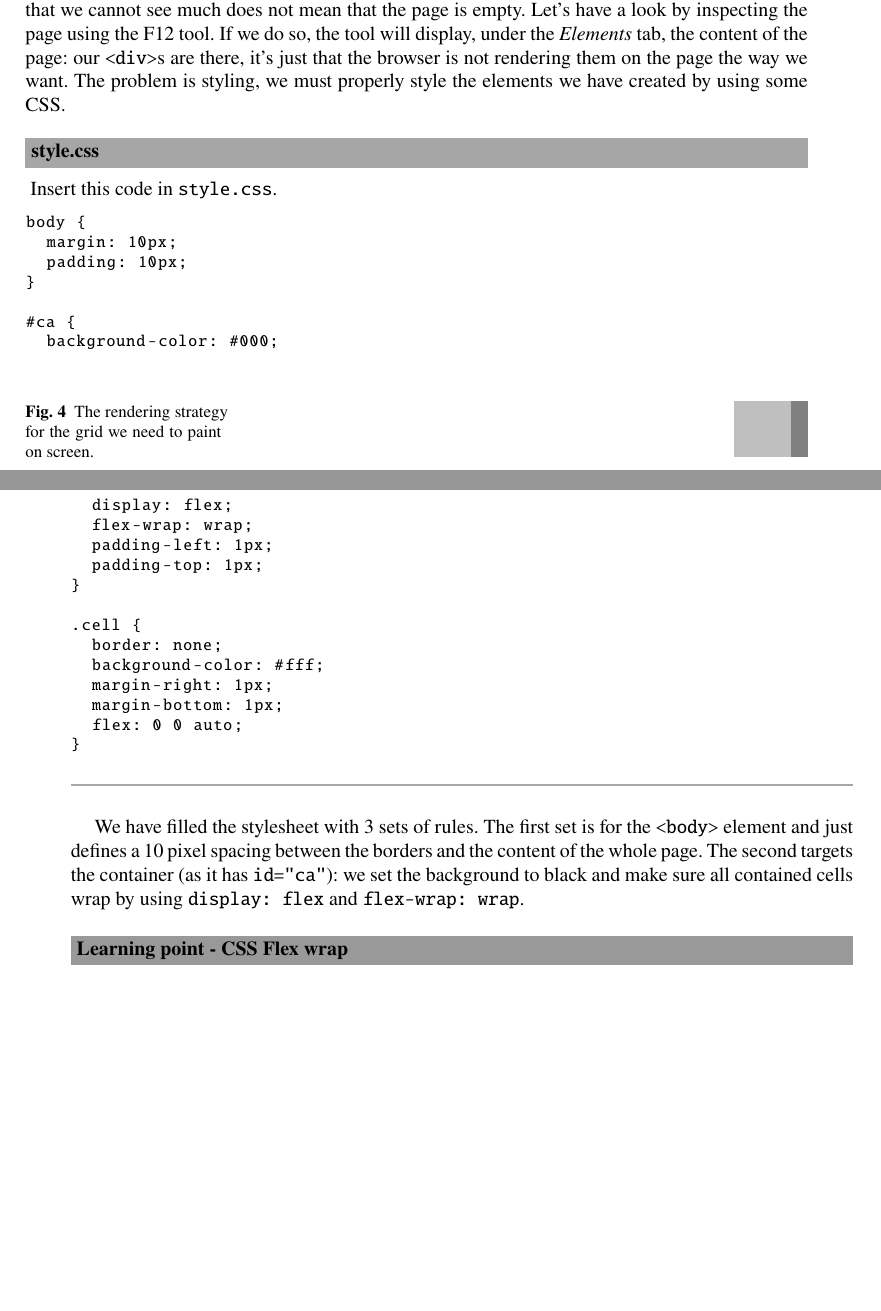
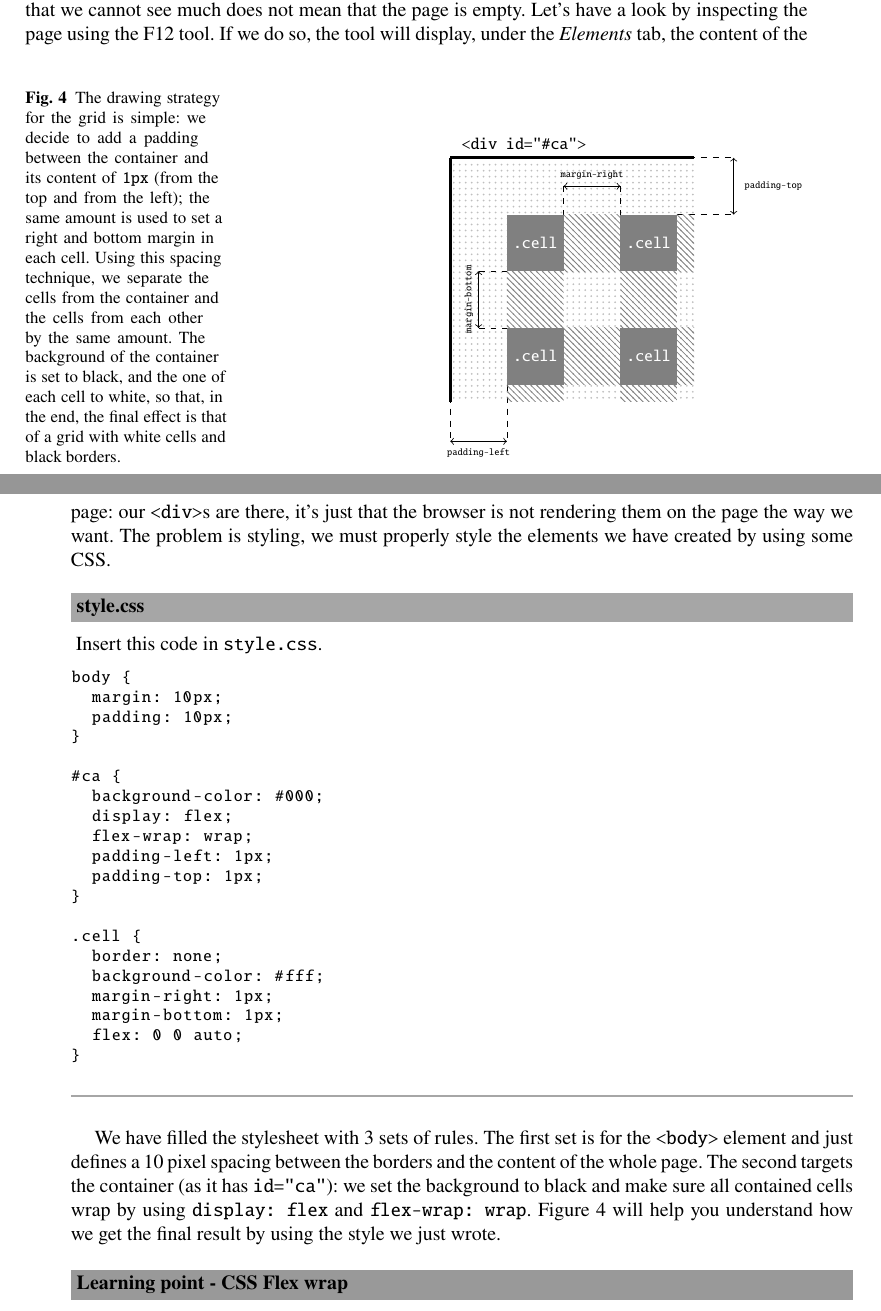
Before and after one commit to andry-tino/book-programming-science, a LaTeX document (cellular-automata/index.tex, which reads cellular-automata/diag-gridlayout.tex, cellular-automata/simpleca.tex): two parts of pages 12 and 13 of 28 before the commit and two parts of pages 12 and 13 of 29 after it, joined at a grey line, cut so that both start at the same text, the shorter picture padded with empty space. Compiled offline with pdfLaTeX.

Commit message:
Adding last diagram for simpleca

```diff
--- a/cellular-automata/diag-gridlayout.tex
+++ b/cellular-automata/diag-gridlayout.tex
@@ -4,11 +4,51 @@
 
 \begin{tikzpicture}
 
-\tikzmath{
-	\S = 0.7;
-}
+\pgfdeclarepatternformonly{mydots}{\pgfqpoint{-1pt}{-1pt}}{\pgfqpoint{1pt}{1pt}}{\pgfqpoint{2pt}{2pt}}% original definition: \pgfqpoint{3pt}{3pt}
+{%
+  \pgfpathcircle{\pgfqpoint{0pt}{0pt}}{.5pt}%
+  \pgfusepath{fill}%
+}%
 
-\fill[lightgray] (0,0) rectangle (1,1);
-\fill[gray] (1,0) rectangle (1.3,1);
+% Base
+\fill[pattern=dots,pattern color=lightgray] (0.05,-0.08) rectangle (4.3,-4.3);
+\draw[ultra thick] (0,0) -- (0,-4.3);
+\draw[ultra thick] (0,0) -- (4.3,0);
+\fill[fill=gray] (1,-1) rectangle (2,-2) node[pos=.5,color=white] {\footnotesize \texttt{.cell}};
+\fill[fill=gray] (3,-1) rectangle (4,-2) node[pos=.5,color=white] {\footnotesize \texttt{.cell}};
+\fill[fill=gray] (1,-3) rectangle (2,-4) node[pos=.5,color=white] {\footnotesize \texttt{.cell}};
+\fill[fill=gray] (3,-3) rectangle (4,-4) node[pos=.5,color=white] {\footnotesize \texttt{.cell}};
+
+% Measures
+\draw[<->] (5,0) -- (5,-1);
+\draw[<->] (0,-5) -- (1,-5);
+\draw[dashed] (4,0) -- (5,0);
+\draw[dashed] (4,-1) -- (5,-1);
+\draw[dashed] (0,-4) -- (0,-5);
+\draw[dashed] (1,-4) -- (1,-5);
+
+\draw[<->] (2,-0.5) -- (3,-0.5);
+\draw[<->] (0.5,-2) -- (0.5,-3);
+\draw[dashed] (2,-0.5) -- (2,-1);
+\draw[dashed] (3,-0.5) -- (3,-1);
+\draw[dashed] (0.5,-2) -- (1,-2);
+\draw[dashed] (0.5,-3) -- (1,-3);
+
+% Margins
+\fill[pattern=north west lines,pattern color=gray] (2,-1) rectangle (3,-2);
+\fill[pattern=north west lines,pattern color=gray] (1,-2) rectangle (2,-3);
+\fill[pattern=north west lines,pattern color=gray] (3,-2) rectangle (4,-3);
+\fill[pattern=north west lines,pattern color=gray] (2,-3) rectangle (3,-4);
+\fill[pattern=north west lines,pattern color=gray] (4,-1) rectangle (4.3,-2);
+\fill[pattern=north west lines,pattern color=gray] (4,-3) rectangle (4.3,-4);
+\fill[pattern=north west lines,pattern color=gray] (1,-4) rectangle (2,-4.3);
+\fill[pattern=north west lines,pattern color=gray] (3,-4) rectangle (4,-4.3);
+
+% Desc
+\node[] at (1.3,0.25) {\footnotesize \texttt{<div id="\#ca">}};
+\node[] at (5.7,-0.5) {\tiny \texttt{padding-top}};
+\node[] at (2.5,-0.3) {\tiny \texttt{margin-right}};
+\node[] at (0.5,-5.2) {\tiny \texttt{padding-left}};
+\node[rotate=90,anchor=north] at (0.15,-2.5) {\tiny \texttt{margin-bottom}};
 
 \end{tikzpicture}
--- a/cellular-automata/simpleca.tex
+++ b/cellular-automata/simpleca.tex
@@ -279,7 +279,13 @@
 % If not, use
 %\picplace{5cm}{2cm} % Give the correct figure height and width in cm
 %
-\caption{The rendering strategy for the grid we need to paint on screen.}
+\caption{The drawing strategy for the grid
+is simple: we decide to add a padding between the container
+and its content of \texttt{1px} (from the top and from the left);
+the same amount is used to set a right and bottom margin in each cell. Using this spacing
+technique, we separate the cells from the container and the cells from each other by the same
+amount. The background of the container is set to black, and the one of each cell to white, so
+that, in the end, the final effect is that of a grid with white cells and black borders.}
 \label{fig:gridlayout}
 \end{figure}
 %
@@ -335,6 +341,8 @@
 The second targets
 the container (as it has \texttt{id="ca"}): we set the background to black and
 make sure all contained cells wrap by using \texttt{display: flex} and \texttt{flex-wrap: wrap}.
+Figure \ref{fig:gridlayout} will help you understand how we get the final result by using the
+style we just wrote.
 
 % Figure
 %
```
